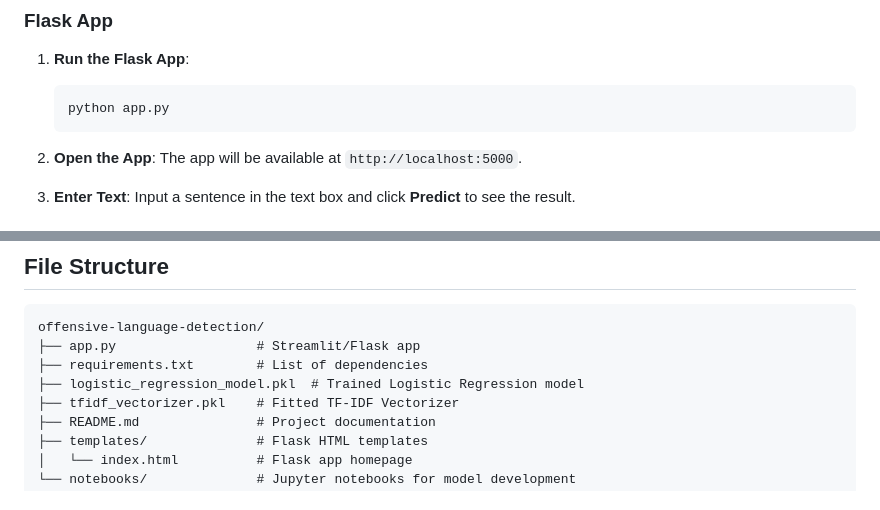
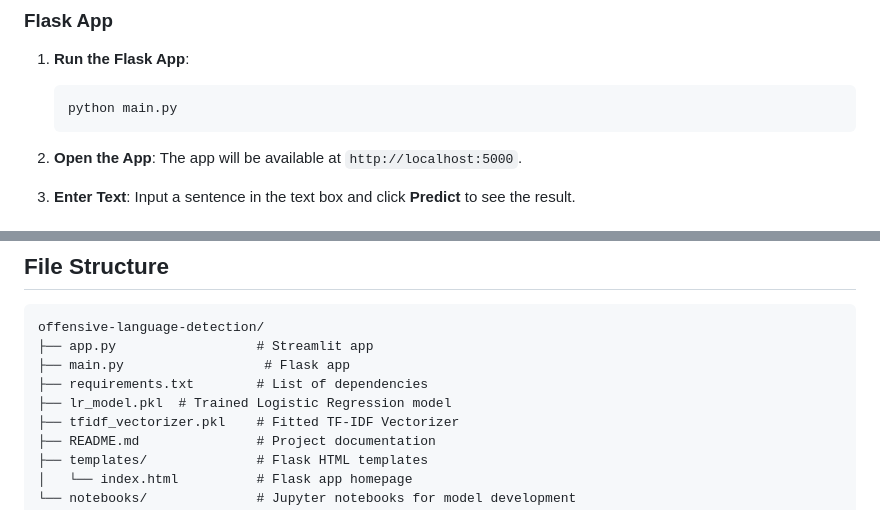
Before and after one commit to DominionAkinrotimi/Yoruba-Offensive-Language-Detection-Model, a Markdown page: README.md, 2 parts joined by grey strips. Rendered like a GitHub page.

````diff
--- a/README.md
+++ b/README.md
@@ -84,7 +84,7 @@ The goal of this project is to detect if a lanuange in yoruba is based off of te
 
 1. **Run the Flask App**:
    ```bash
-   python app.py
+   python main.py
    ```
 
 2. **Open the App**:
@@ -123,9 +123,10 @@ The model was developed using the following steps:
 
 ```
 offensive-language-detection/
-├── app.py                  # Streamlit/Flask app
+├── app.py                  # Streamlit app
+├── main.py                  # Flask app
 ├── requirements.txt        # List of dependencies
-├── logistic_regression_model.pkl  # Trained Logistic Regression model
+├── lr_model.pkl  # Trained Logistic Regression model
 ├── tfidf_vectorizer.pkl    # Fitted TF-IDF Vectorizer
 ├── README.md               # Project documentation
 ├── templates/              # Flask HTML templates
````
